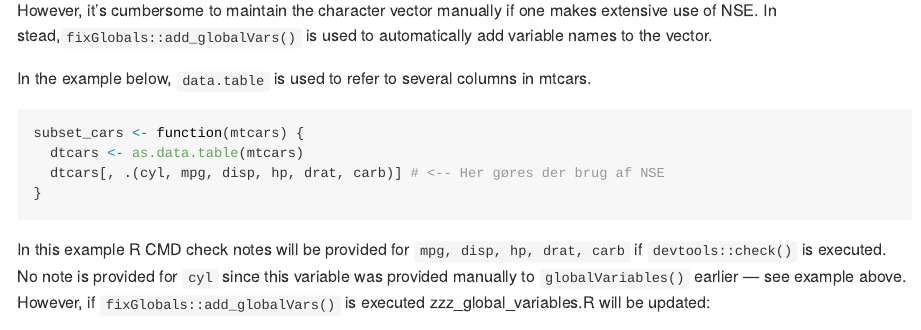
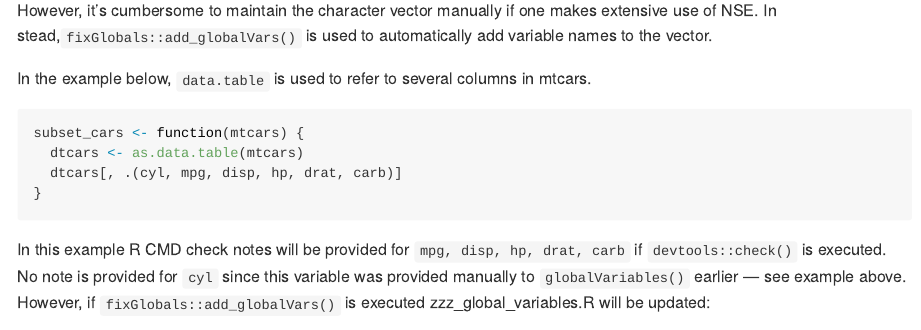
Before and after one commit to epetrovski/fixGlobals, an R Markdown document (README.rmd): the page in a window 1100 px wide, from 1240 px down. The pictures show the output file README.md that the author committed with the source, drawn offline in the style of GitHub.

Commit message:
Remove some Danish

````diff
--- a/README.rmd
+++ b/README.rmd
@@ -65,7 +65,7 @@ In the example below, `data.table` is used to refer to several columns in mtcars
 ```{r eval=FALSE, include=TRUE}
 subset_cars <- function(mtcars) {
   dtcars <- as.data.table(mtcars)
-  dtcars[, .(cyl, mpg, disp, hp, drat, carb)] # <-- Her gøres der brug af NSE
+  dtcars[, .(cyl, mpg, disp, hp, drat, carb)]
 }
 ```
 
````
Also changed, not shown: README.md.
